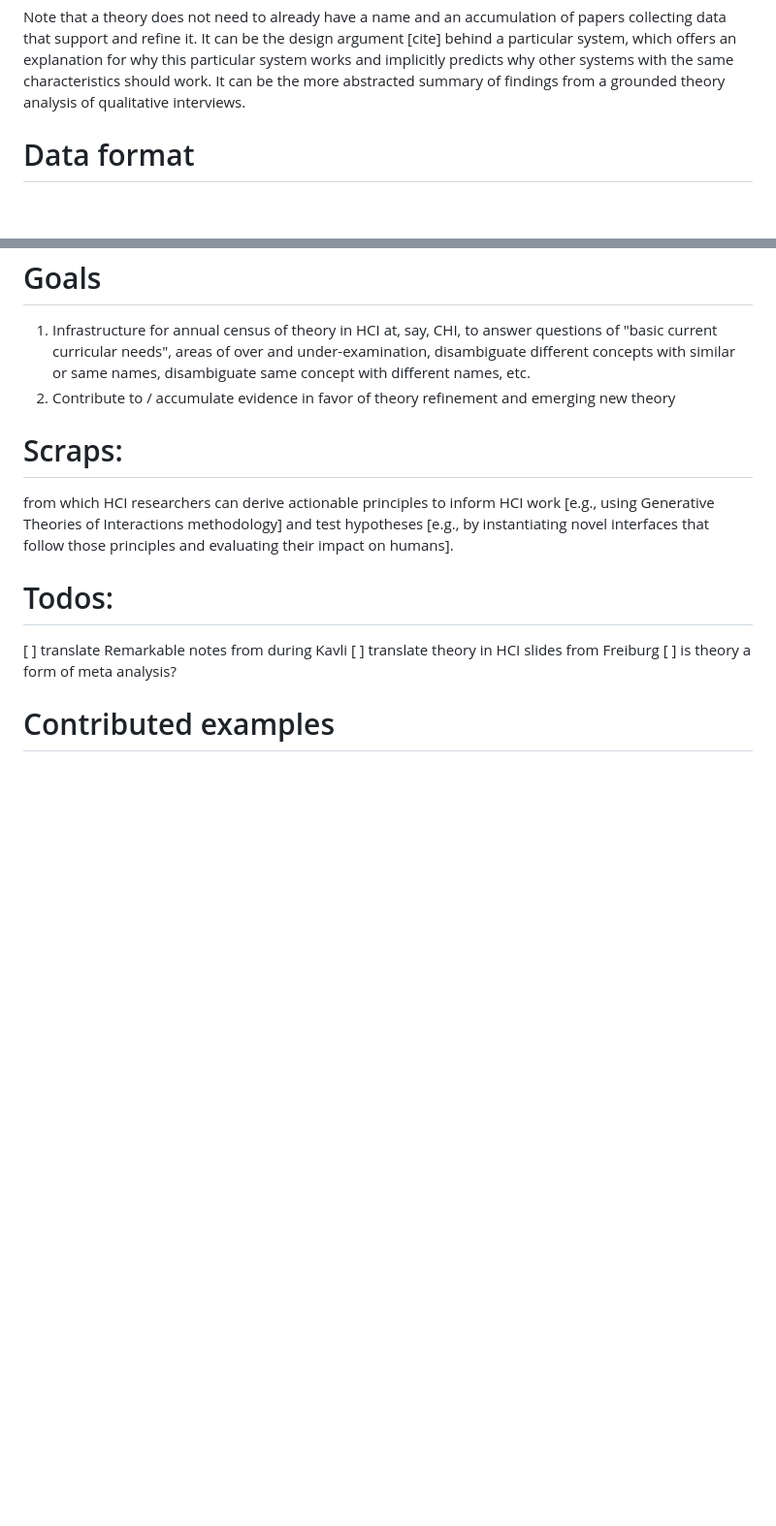
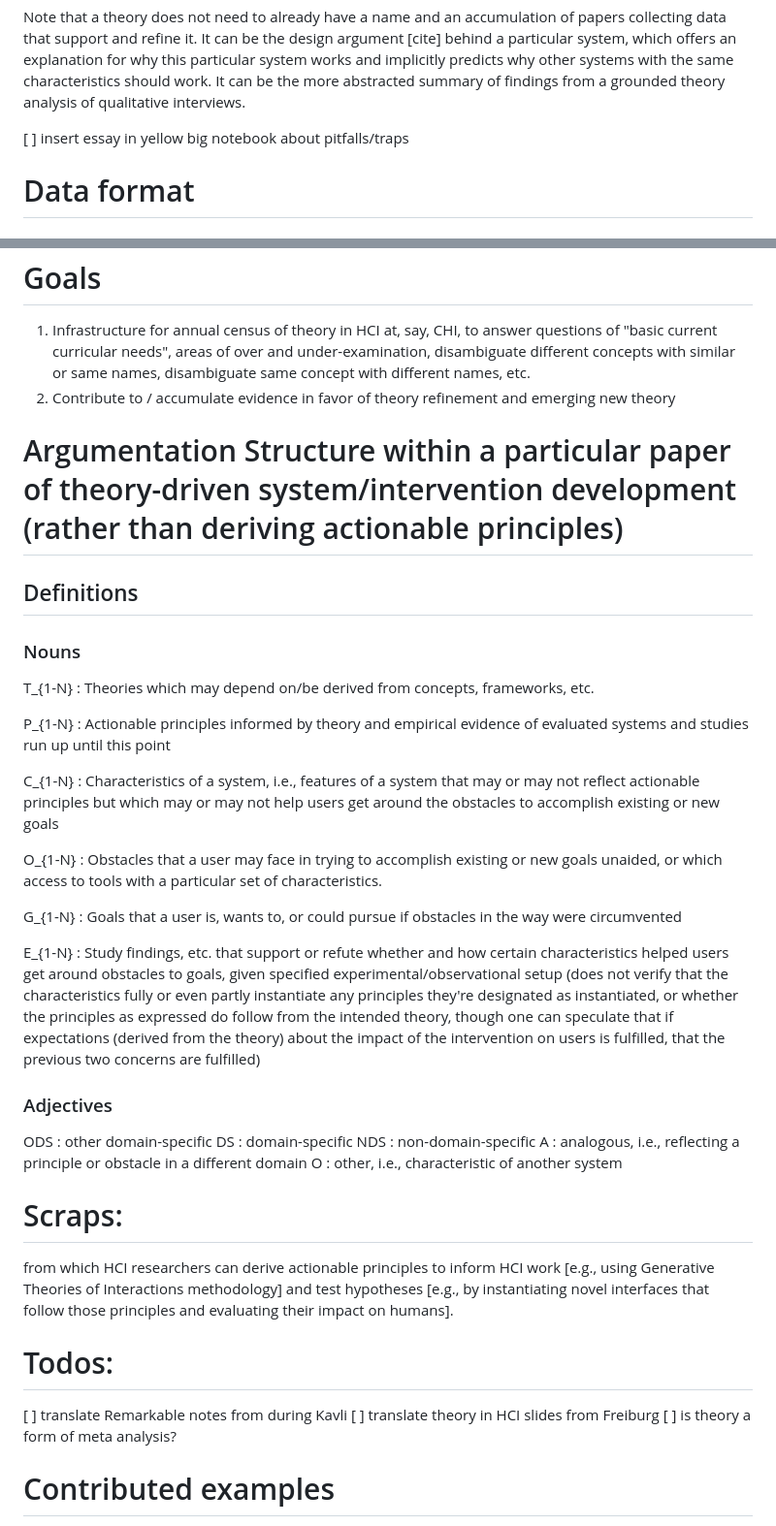
Before and after one commit to eglassman/theory-in-hci, a Markdown page: README.md, 2 parts joined by grey strips. Shown: that part at 97% size. Rendered like a GitHub page; blank space fills up the shorter version.

```diff
--- a/README.md
+++ b/README.md
@@ -21,6 +21,8 @@ and/or
 (7) fail to notice the observations that would confirm or contradict the theory's predictions.
 
 Note that a theory does not need to already have a name and an accumulation of papers collecting data that support and refine it. It can be the design argument [cite] behind a particular system, which offers an explanation for why this particular system works and implicitly predicts why other systems with the same characteristics should work. It can be the more abstracted summary of findings from a grounded theory analysis of qualitative interviews.
+
+[ ] insert essay in yellow big notebook about pitfalls/traps
 
 # Data format
 
@@ -127,6 +129,30 @@ Note that theories have names and iterated on abstract sentences that explain te
 1. Infrastructure for annual census of theory in HCI at, say, CHI, to answer questions of "basic current curricular needs", areas of over and under-examination, disambiguate different concepts with similar or same names, disambiguate same concept with different names, etc.
 2. Contribute to / accumulate evidence in favor of theory refinement and emerging new theory
 
+# Argumentation Structure within a particular paper of theory-driven system/intervention development (rather than deriving actionable principles)
+
+## Definitions
+
+### Nouns
+T_{1-N} : Theories which may depend on/be derived from concepts, frameworks, etc.
+
+P_{1-N} : Actionable principles informed by theory and empirical evidence of evaluated systems and studies run up until this point
+
+C_{1-N} : Characteristics of a system, i.e., features of a system that may or may not reflect actionable principles but which may or may not help users get around the obstacles to accomplish existing or new goals
+
+O_{1-N} : Obstacles that a user may face in trying to accomplish existing or new goals unaided, or which access to tools with a particular set of characteristics.
+
+G_{1-N} : Goals that a user is, wants to, or could pursue if obstacles in the way were circumvented
+
+E_{1-N} : Study findings, etc. that support or refute whether and how certain characteristics helped users get around obstacles to goals, given specified experimental/observational setup (does not verify that the characteristics fully or even partly instantiate any principles they're designated as instantiated, or whether the principles as expressed do follow from the intended theory, though one can speculate that if expectations (derived from the theory) about the impact of the intervention on users is fulfilled, that the previous two concerns are fulfilled)
+
+### Adjectives
+ODS : other domain-specific
+DS : domain-specific
+NDS : non-domain-specific
+A : analogous, i.e., reflecting a principle or obstacle in a different domain
+O : other, i.e., characteristic of another system
+
 # Scraps:
 
 from which HCI researchers can derive actionable principles to inform HCI work [e.g., using Generative Theories of Interactions methodology] and test hypotheses [e.g., by instantiating novel interfaces that follow those principles and evaluating their impact on humans].
```
